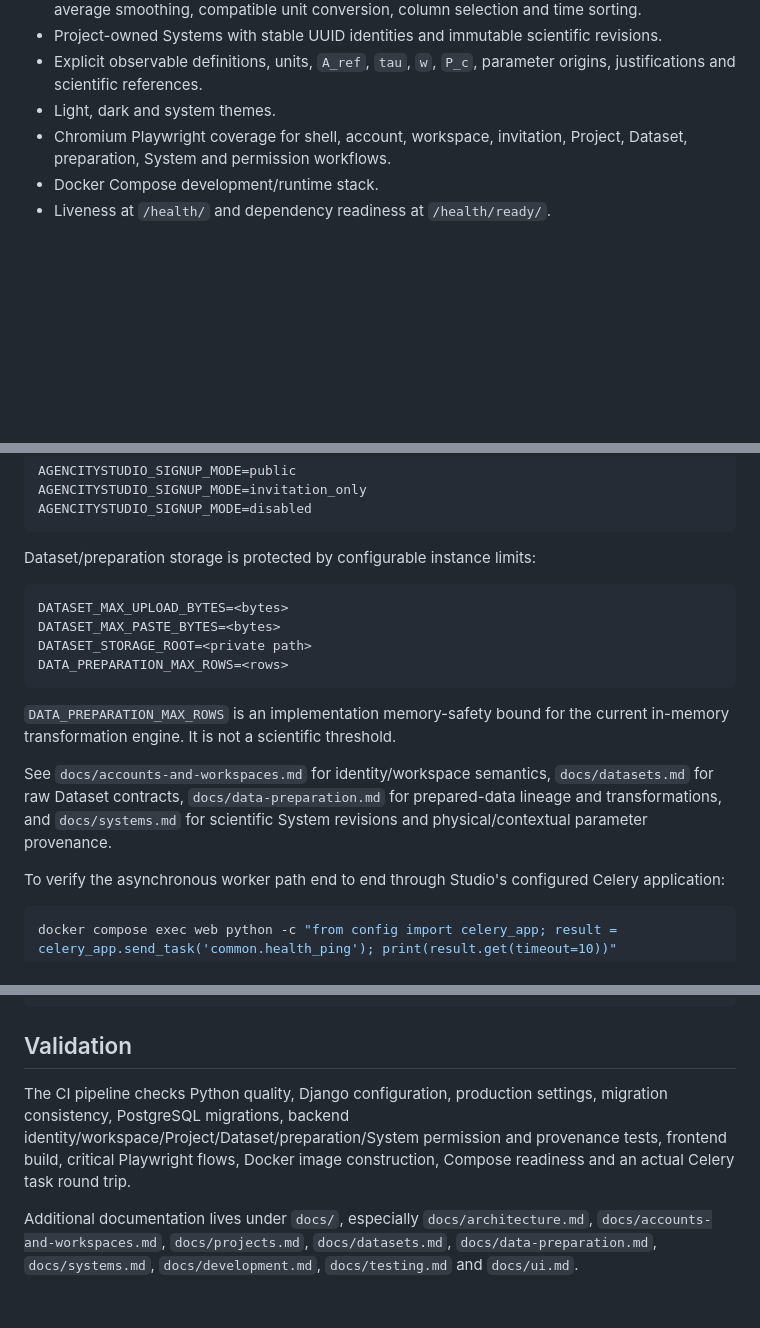
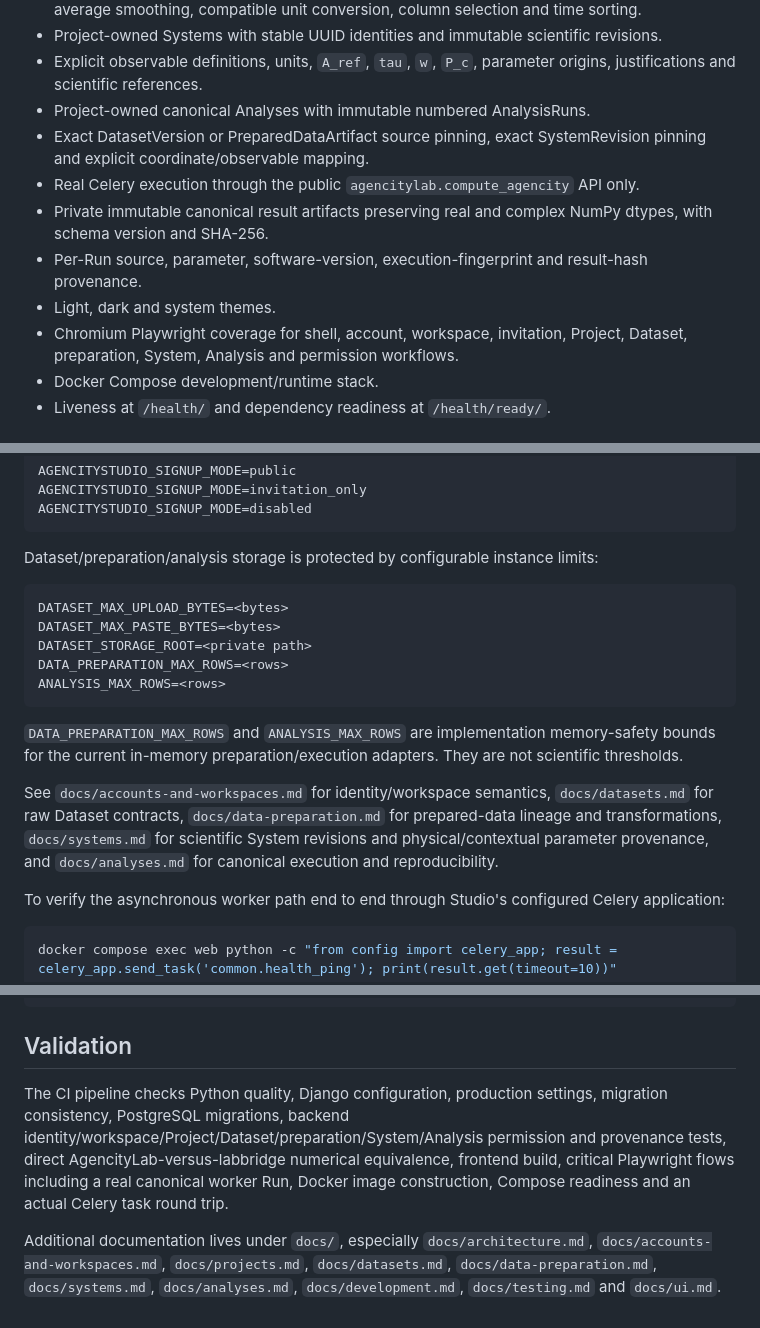
Before and after one commit to somafgroup/AgencityStudio, a Markdown page: README.md, 3 parts joined by grey strips. Rendered like a GitHub page; blank space fills up the shorter version.

Commit message:
docs: document canonical Analysis execution

````diff
--- a/README.md
+++ b/README.md
@@ -23,8 +23,13 @@ AgencityStudio is the Web interface and orchestration layer for AgencityLab. It
 - Explicit crop, row exclusion, missing-value treatment, linear interpolation, resampling, moving-average smoothing, compatible unit conversion, column selection and time sorting.
 - Project-owned Systems with stable UUID identities and immutable scientific revisions.
 - Explicit observable definitions, units, `A_ref`, `tau`, `w`, `P_c`, parameter origins, justifications and scientific references.
+- Project-owned canonical Analyses with immutable numbered AnalysisRuns.
+- Exact DatasetVersion or PreparedDataArtifact source pinning, exact SystemRevision pinning and explicit coordinate/observable mapping.
+- Real Celery execution through the public `agencitylab.compute_agencity` API only.
+- Private immutable canonical result artifacts preserving real and complex NumPy dtypes, with schema version and SHA-256.
+- Per-Run source, parameter, software-version, execution-fingerprint and result-hash provenance.
 - Light, dark and system themes.
-- Chromium Playwright coverage for shell, account, workspace, invitation, Project, Dataset, preparation, System and permission workflows.
+- Chromium Playwright coverage for shell, account, workspace, invitation, Project, Dataset, preparation, System, Analysis and permission workflows.
 - Docker Compose development/runtime stack.
 - Liveness at `/health/` and dependency readiness at `/health/ready/`.
 
@@ -68,18 +75,19 @@ AGENCITYSTUDIO_SIGNUP_MODE=invitation_only
 AGENCITYSTUDIO_SIGNUP_MODE=disabled
 ```
 
-Dataset/preparation storage is protected by configurable instance limits:
+Dataset/preparation/analysis storage is protected by configurable instance limits:
 
 ```text
 DATASET_MAX_UPLOAD_BYTES=<bytes>
 DATASET_MAX_PASTE_BYTES=<bytes>
 DATASET_STORAGE_ROOT=<private path>
 DATA_PREPARATION_MAX_ROWS=<rows>
+ANALYSIS_MAX_ROWS=<rows>
 ```
 
-`DATA_PREPARATION_MAX_ROWS` is an implementation memory-safety bound for the current in-memory transformation engine. It is not a scientific threshold.
+`DATA_PREPARATION_MAX_ROWS` and `ANALYSIS_MAX_ROWS` are implementation memory-safety bounds for the current in-memory preparation/execution adapters. They are not scientific thresholds.
 
-See `docs/accounts-and-workspaces.md` for identity/workspace semantics, `docs/datasets.md` for raw Dataset contracts, `docs/data-preparation.md` for prepared-data lineage and transformations, and `docs/systems.md` for scientific System revisions and physical/contextual parameter provenance.
+See `docs/accounts-and-workspaces.md` for identity/workspace semantics, `docs/datasets.md` for raw Dataset contracts, `docs/data-preparation.md` for prepared-data lineage and transformations, `docs/systems.md` for scientific System revisions and physical/contextual parameter provenance, and `docs/analyses.md` for canonical execution and reproducibility.
 
 To verify the asynchronous worker path end to end through Studio's configured Celery application:
 
@@ -111,6 +119,6 @@ celery -A config worker --loglevel=INFO
 
 ## Validation
 
-The CI pipeline checks Python quality, Django configuration, production settings, migration consistency, PostgreSQL migrations, backend identity/workspace/Project/Dataset/preparation/System permission and provenance tests, frontend build, critical Playwright flows, Docker image construction, Compose readiness and an actual Celery task round trip.
+The CI pipeline checks Python quality, Django configuration, production settings, migration consistency, PostgreSQL migrations, backend identity/workspace/Project/Dataset/preparation/System/Analysis permission and provenance tests, direct AgencityLab-versus-labbridge numerical equivalence, frontend build, critical Playwright flows including a real canonical worker Run, Docker image construction, Compose readiness and an actual Celery task round trip.
 
-Additional documentation lives under `docs/`, especially `docs/architecture.md`, `docs/accounts-and-workspaces.md`, `docs/projects.md`, `docs/datasets.md`, `docs/data-preparation.md`, `docs/systems.md`, `docs/development.md`, `docs/testing.md` and `docs/ui.md`.
+Additional documentation lives under `docs/`, especially `docs/architecture.md`, `docs/accounts-and-workspaces.md`, `docs/projects.md`, `docs/datasets.md`, `docs/data-preparation.md`, `docs/systems.md`, `docs/analyses.md`, `docs/development.md`, `docs/testing.md` and `docs/ui.md`.
````
Also changed, not shown: other parts of README.md (+3 -1 lines).
